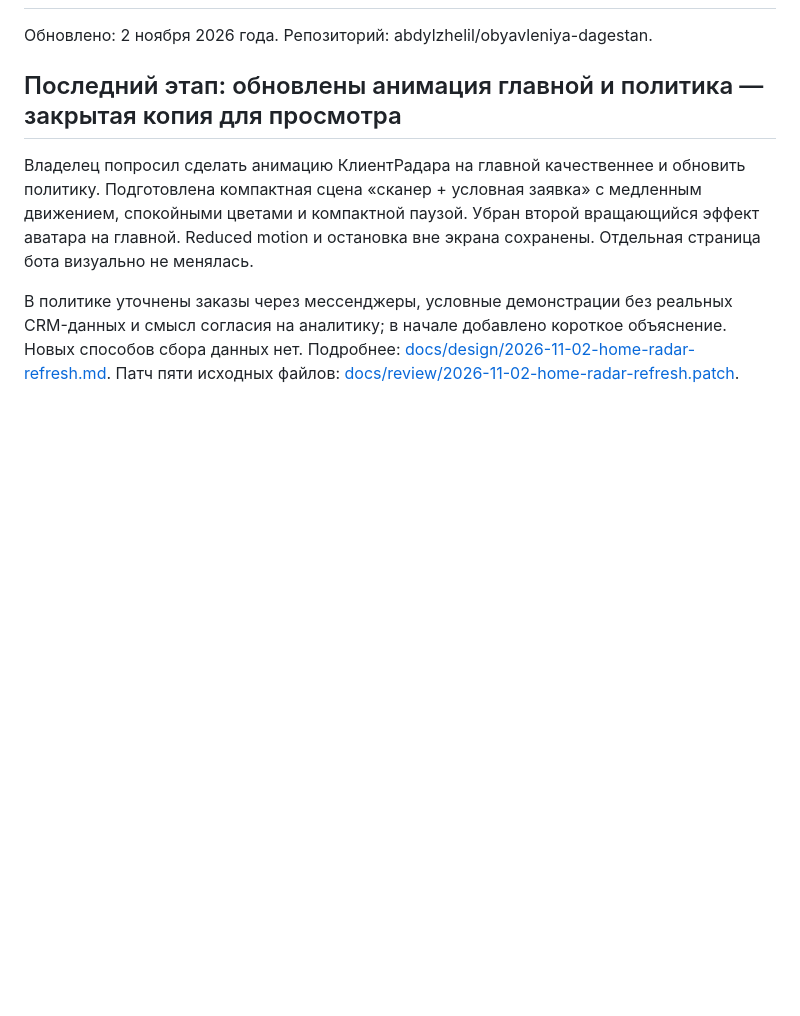
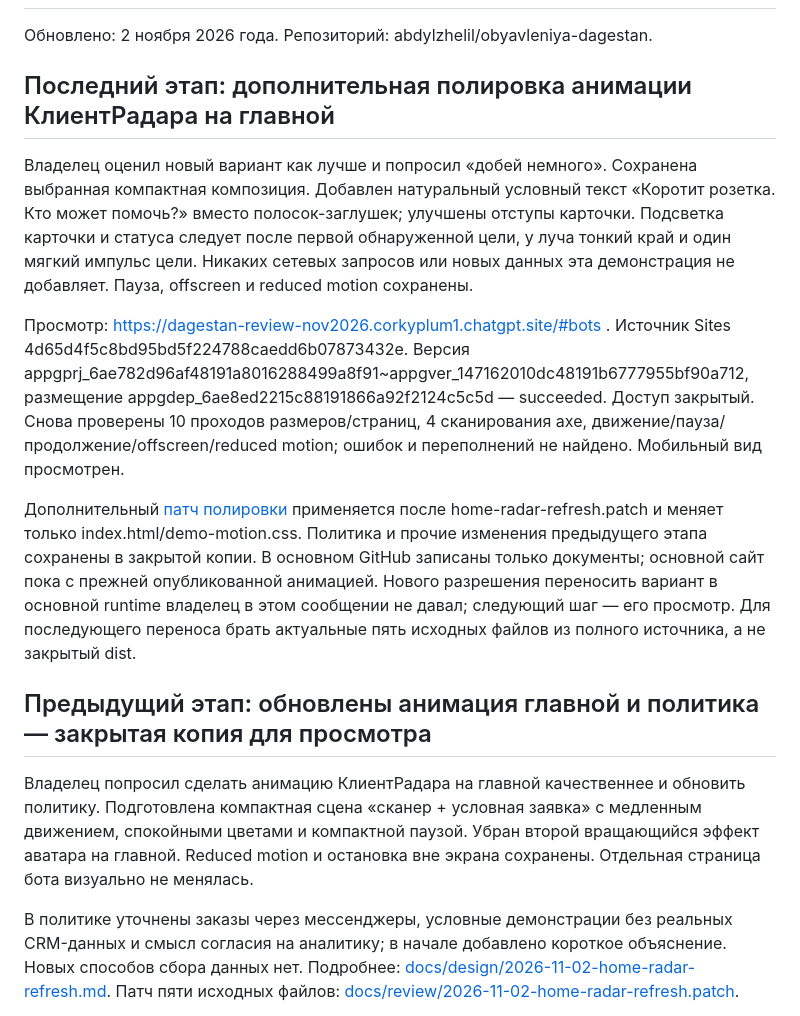
Before and after one commit to abdylzhelil/obyavleniya-dagestan, a Markdown page: PROJECT_STATUS.md, the part around the change. Drawn GitHub-style; blank space fills up the shorter version.

Commit message:
docs: record polished homepage animation preview and checks

```diff
--- a/PROJECT_STATUS.md
+++ b/PROJECT_STATUS.md
@@ -2,7 +2,15 @@
 
 Обновлено: 2 ноября 2026 года. Репозиторий: abdylzhelil/obyavleniya-dagestan.
 
-## Последний этап: обновлены анимация главной и политика — закрытая копия для просмотра
+## Последний этап: дополнительная полировка анимации КлиентРадара на главной
+
+Владелец оценил новый вариант как лучше и попросил «добей немного». Сохранена выбранная компактная композиция. Добавлен натуральный условный текст «Коротит розетка. Кто может помочь?» вместо полосок-заглушек; улучшены отступы карточки. Подсветка карточки и статуса следует после первой обнаруженной цели, у луча тонкий край и один мягкий импульс цели. Никаких сетевых запросов или новых данных эта демонстрация не добавляет. Пауза, offscreen и reduced motion сохранены.
+
+Просмотр: https://dagestan-review-nov2026.corkyplum1.chatgpt.site/#bots . Источник Sites 4d65d4f5c8bd95bd5f224788caedd6b07873432e. Версия appgprj_6ae782d96af48191a8016288499a8f91~appgver_147162010dc48191b6777955bf90a712, размещение appgdep_6ae8ed2215c88191866a92f2124c5c5d — succeeded. Доступ закрытый. Снова проверены 10 проходов размеров/страниц, 4 сканирования axe, движение/пауза/продолжение/offscreen/reduced motion; ошибок и переполнений не найдено. Мобильный вид просмотрен.
+
+Дополнительный [патч полировки](docs/review/2026-11-02-home-radar-polish.patch) применяется после home-radar-refresh.patch и меняет только index.html/demo-motion.css. Политика и прочие изменения предыдущего этапа сохранены в закрытой копии. В основном GitHub записаны только документы; основной сайт пока с прежней опубликованной анимацией. Нового разрешения переносить вариант в основной runtime владелец в этом сообщении не давал; следующий шаг — его просмотр. Для последующего переноса брать актуальные пять исходных файлов из полного источника, а не закрытый dist.
+
+## Предыдущий этап: обновлены анимация главной и политика — закрытая копия для просмотра
 
 Владелец попросил сделать анимацию КлиентРадара на главной качественнее и обновить политику. Подготовлена компактная сцена «сканер + условная заявка» с медленным движением, спокойными цветами и компактной паузой. Убран второй вращающийся эффект аватара на главной. Reduced motion и остановка вне экрана сохранены. Отдельная страница бота визуально не менялась.
 
```
